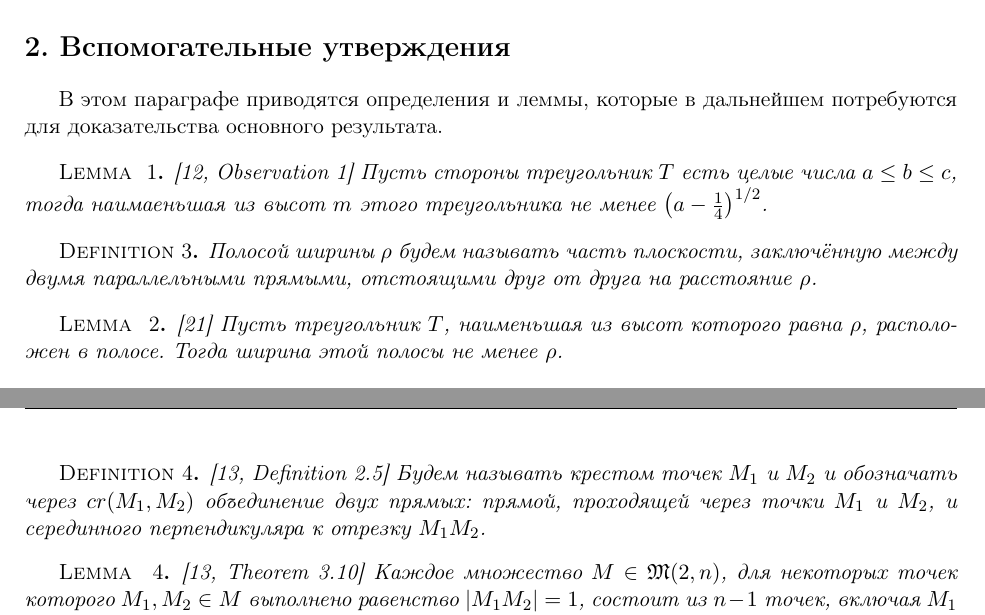
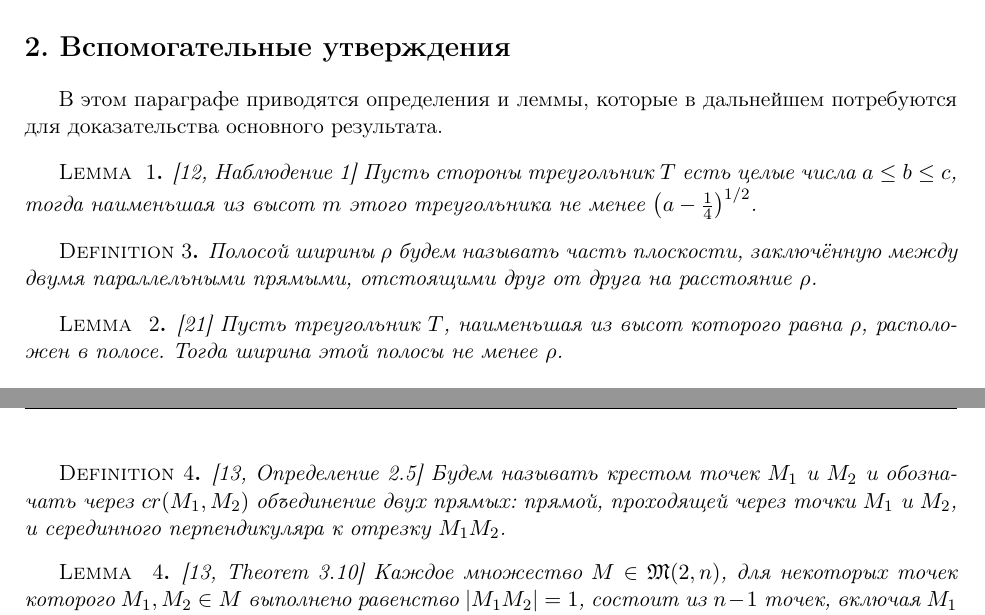
Before and after one commit to nickkolok/sct-statya, a LaTeX document (semi-general-suplinear-bound/CHEBSB_Avdeev_rus.tex): two parts of pages 3 and 4 of 8, joined at a grey line, cut so that both start at the same text. Compiled offline with pdfLaTeX.

Commit message:
[CHEB] Minor fixes

```diff
--- a/semi-general-suplinear-bound/CHEBSB_Avdeev_rus.tex
+++ b/semi-general-suplinear-bound/CHEBSB_Avdeev_rus.tex
@@ -256,9 +256,9 @@ $.
 
 
 \begin{lemma}
-	\cite[Observation 1]{solymosi2003note}
+	\cite[Наблюдение 1]{solymosi2003note}
 	Пусть стороны треугольник $T$ есть целые числа $a \leq b \leq c$,
-	тогда наимаеньшая из высот $m$ этого треугольника не менее $\left(a - \frac{1}{4}\right)^{1/2}$.
+	тогда наименьшая из высот $m$ этого треугольника не менее $\left(a - \frac{1}{4}\right)^{1/2}$.
 \end{lemma}
 
 \begin{Definition}
@@ -289,7 +289,7 @@ $.
 \end{lemma}
 
 \begin{Definition}
-	\cite[Definition 2.5]{my-pps-linear-bound-2019}
+	\cite[Определение 2.5]{my-pps-linear-bound-2019}
 	Будем называть \textit{крестом} точек $M_1$ и $M_2$ и обозначать через $cr(M_1,M_2)$ объединение двух прямых:
 	прямой, проходящей через точки $M_1$ и $M_2$,
 	и серединного перпендикуляра к отрезку $M_1 M_2$.
```
